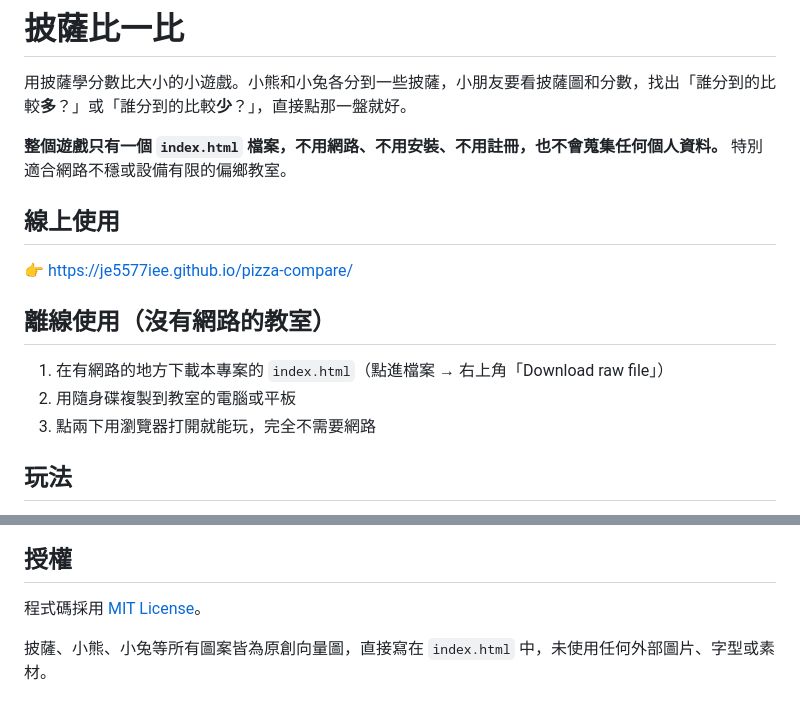
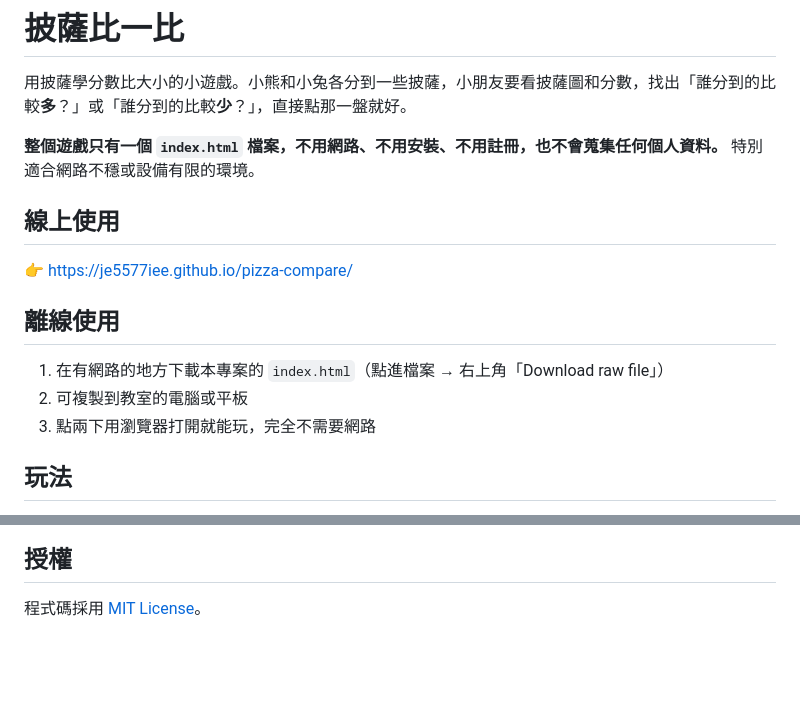
Before and after one commit to je5577iee/pizza-compare, a Markdown page: README.md, 2 parts joined by grey strips. Rendered like a GitHub page; blank space fills up the shorter version.

```diff
--- a/README.md
+++ b/README.md
@@ -2,16 +2,16 @@
 
 用披薩學分數比大小的小遊戲。小熊和小兔各分到一些披薩，小朋友要看披薩圖和分數，找出「誰分到的比較**多**？」或「誰分到的比較**少**？」，直接點那一盤就好。
 
-**整個遊戲只有一個 `index.html` 檔案，不用網路、不用安裝、不用註冊，也不會蒐集任何個人資料。** 特別適合網路不穩或設備有限的偏鄉教室。
+**整個遊戲只有一個 `index.html` 檔案，不用網路、不用安裝、不用註冊，也不會蒐集任何個人資料。** 特別適合網路不穩或設備有限的環境。
 
 ## 線上使用
 
 👉 https://je5577iee.github.io/pizza-compare/
 
-## 離線使用（沒有網路的教室）
+## 離線使用
 
 1. 在有網路的地方下載本專案的 `index.html`（點進檔案 → 右上角「Download raw file」）
-2. 用隨身碟複製到教室的電腦或平板
+2. 可複製到教室的電腦或平板
 3. 點兩下用瀏覽器打開就能玩，完全不需要網路
 
 ## 玩法
@@ -66,5 +66,3 @@
 ## 授權
 
 程式碼採用 [MIT License](LICENSE)。
-
-披薩、小熊、小兔等所有圖案皆為原創向量圖，直接寫在 `index.html` 中，未使用任何外部圖片、字型或素材。
```
